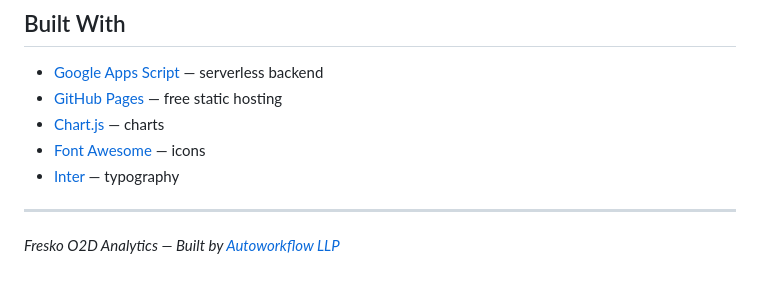
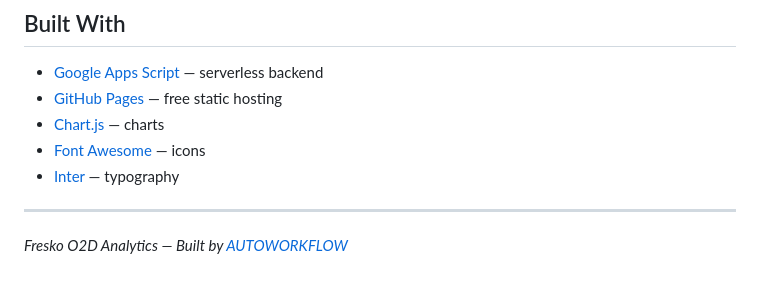
Before and after one commit to devfresko/o2danalytics, a Markdown page: README.md, the part around the change. GitHub-like rendering.

```diff
--- a/README.md
+++ b/README.md
@@ -277,4 +277,4 @@ GitHub Pages deploys in ~60 seconds.
 
 ---
 
-*Fresko O2D Analytics — Built by [Autoworkflow LLP](https://autoworkflow.in)*
+*Fresko O2D Analytics — Built by [AUTOWORKFLOW](https://autoworkflow.in)*
```
